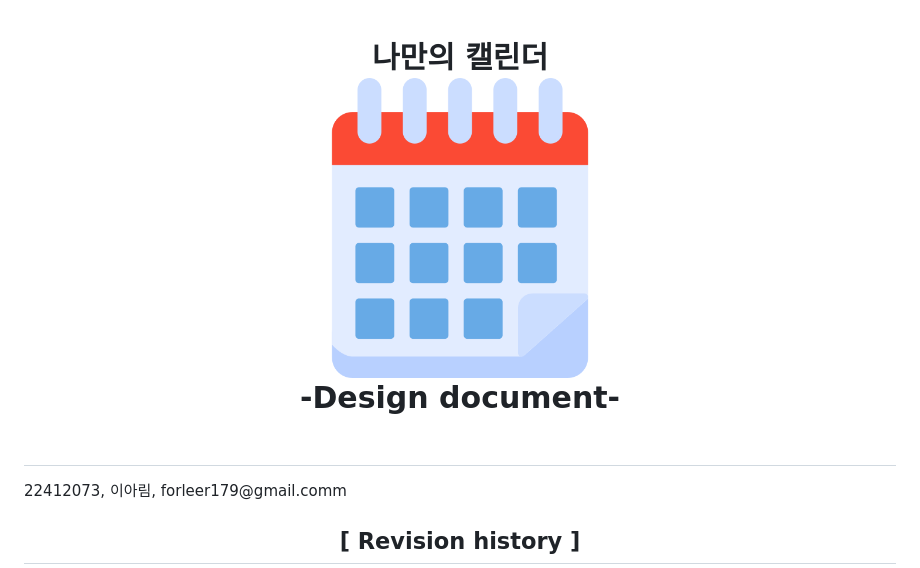
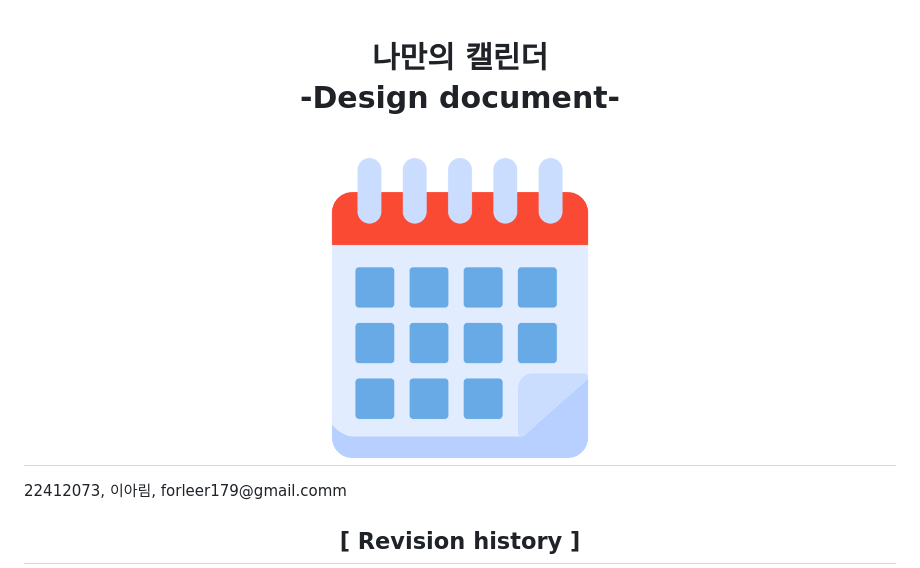
Before and after one commit to KarbyLee/2026_1_OpenSW, a Markdown page: 3. [Design] 22412073_이아림.md, the part around the change. Drawn GitHub-style.

```diff
--- a/3. [Design] 22412073_이아림.md
+++ b/3. [Design] 22412073_이아림.md
@@ -1,7 +1,7 @@
 <h1 align="center">
   나만의 캘린더<br/>
+  -Design document-<br/><br/>
   <img src="Images/calenderImg.png", height="300x", width="300px"><br/>
-  -Design document-<br/><br/>
 </h1>
 <body style="font-size: 20px;">22412073, 이아림, forleer179@gmail.comm</body>
 
```
